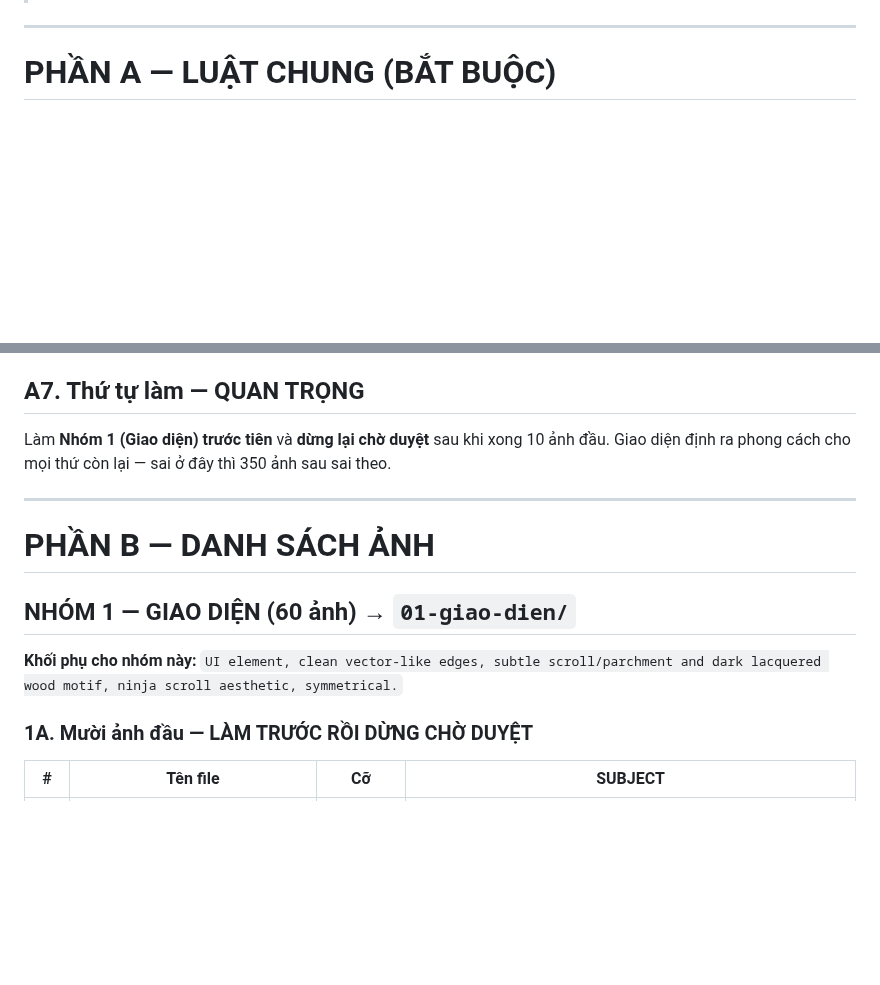
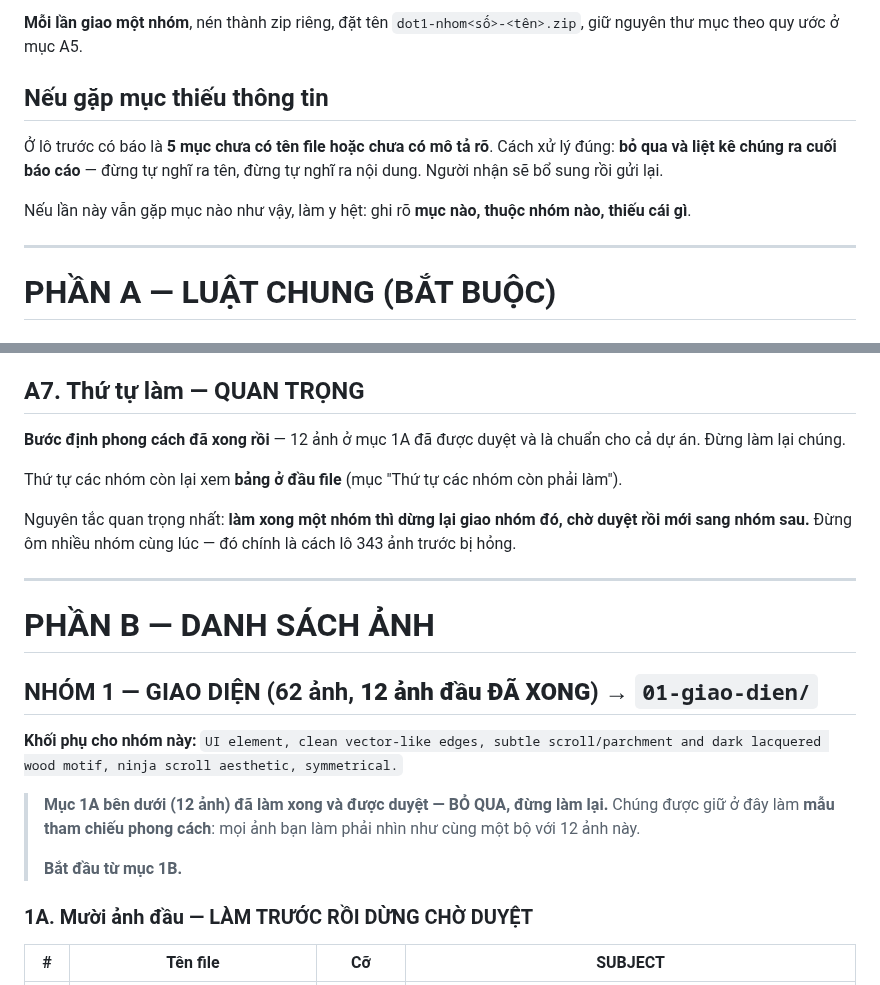
Before and after one commit to KNAGENCY/NRO_GoiBanGiao, a Markdown page: docs/my-thuat/DOT-1-PROMPT-TAO-ANH.md, 2 parts joined by grey strips. Rendered like a GitHub page; blank space fills up the shorter version.

```diff
--- a/docs/my-thuat/DOT-1-PROMPT-TAO-ANH.md
+++ b/docs/my-thuat/DOT-1-PROMPT-TAO-ANH.md
@@ -7,3 +73,14 @@
+**Mỗi lần giao một nhóm**, nén thành zip riêng, đặt tên `dot1-nhom<số>-<tên>.zip`,
+giữ nguyên thư mục theo quy ước ở mục A5.
+
+## Nếu gặp mục thiếu thông tin
+
+Ở lô trước có báo là **5 mục chưa có tên file hoặc chưa có mô tả rõ**. Cách xử lý
+đúng: **bỏ qua và liệt kê chúng ra cuối báo cáo** — đừng tự nghĩ ra tên, đừng tự
+nghĩ ra nội dung. Người nhận sẽ bổ sung rồi gửi lại.
+
+Nếu lần này vẫn gặp mục nào như vậy, làm y hệt: ghi rõ **mục nào, thuộc nhóm nào,
+thiếu cái gì**.
 
 ---
 
@@ -142,15 +219,25 @@ Nếu gặp mục nào trong danh sách mà **chưa có tên file rõ ràng ho
 
 ## A7. Thứ tự làm — QUAN TRỌNG
 
-Làm **Nhóm 1 (Giao diện) trước tiên** và **dừng lại chờ duyệt** sau khi xong 10 ảnh đầu. Giao diện định ra phong cách cho mọi thứ còn lại — sai ở đây thì 350 ảnh sau sai theo.
+**Bước định phong cách đã xong rồi** — 12 ảnh ở mục 1A đã được duyệt và là chuẩn cho cả dự án. Đừng làm lại chúng.
+
+Thứ tự các nhóm còn lại xem **bảng ở đầu file** (mục "Thứ tự các nhóm còn phải làm").
+
+Nguyên tắc quan trọng nhất: **làm xong một nhóm thì dừng lại giao nhóm đó, chờ duyệt rồi mới sang nhóm sau.** Đừng ôm nhiều nhóm cùng lúc — đó chính là cách lô 343 ảnh trước bị hỏng.
 
 ---
 
 # PHẦN B — DANH SÁCH ẢNH
 
-## NHÓM 1 — GIAO DIỆN (60 ảnh) → `01-giao-dien/`
+## NHÓM 1 — GIAO DIỆN (62 ảnh, **12 ảnh đầu ĐÃ XONG**) → `01-giao-dien/`
 
 **Khối phụ cho nhóm này:** `UI element, clean vector-like edges, subtle scroll/parchment and dark lacquered wood motif, ninja scroll aesthetic, symmetrical.`
+
+> **Mục 1A bên dưới (12 ảnh) đã làm xong và được duyệt — BỎ QUA, đừng làm lại.**
+> Chúng được giữ ở đây làm **mẫu tham chiếu phong cách**: mọi ảnh bạn làm phải
+> nhìn như cùng một bộ với 12 ảnh này.
+>
+> **Bắt đầu từ mục 1B.**
 
 ### 1A. Mười ảnh đầu — LÀM TRƯỚC RỒI DỪNG CHỜ DUYỆT
 
```
Also changed, not shown: other parts of docs/my-thuat/DOT-1-PROMPT-TAO-ANH.md (+68 -2 lines).
